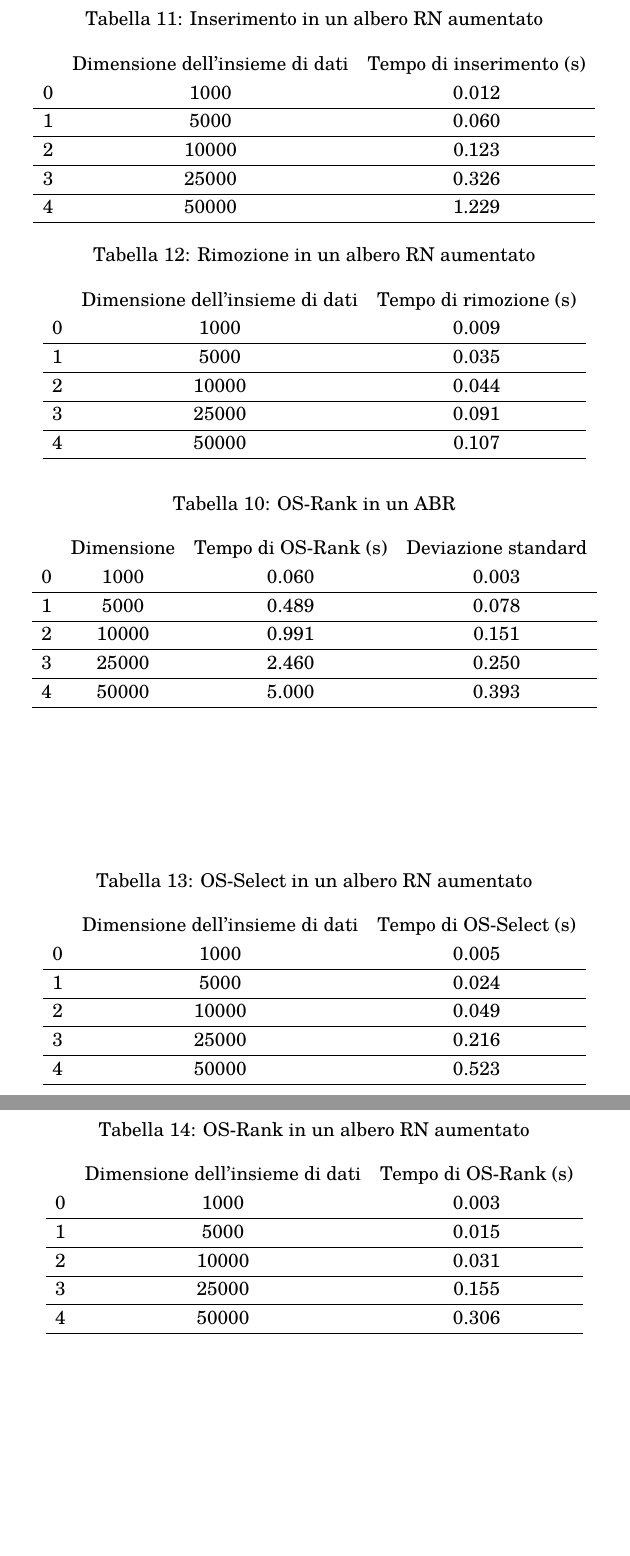
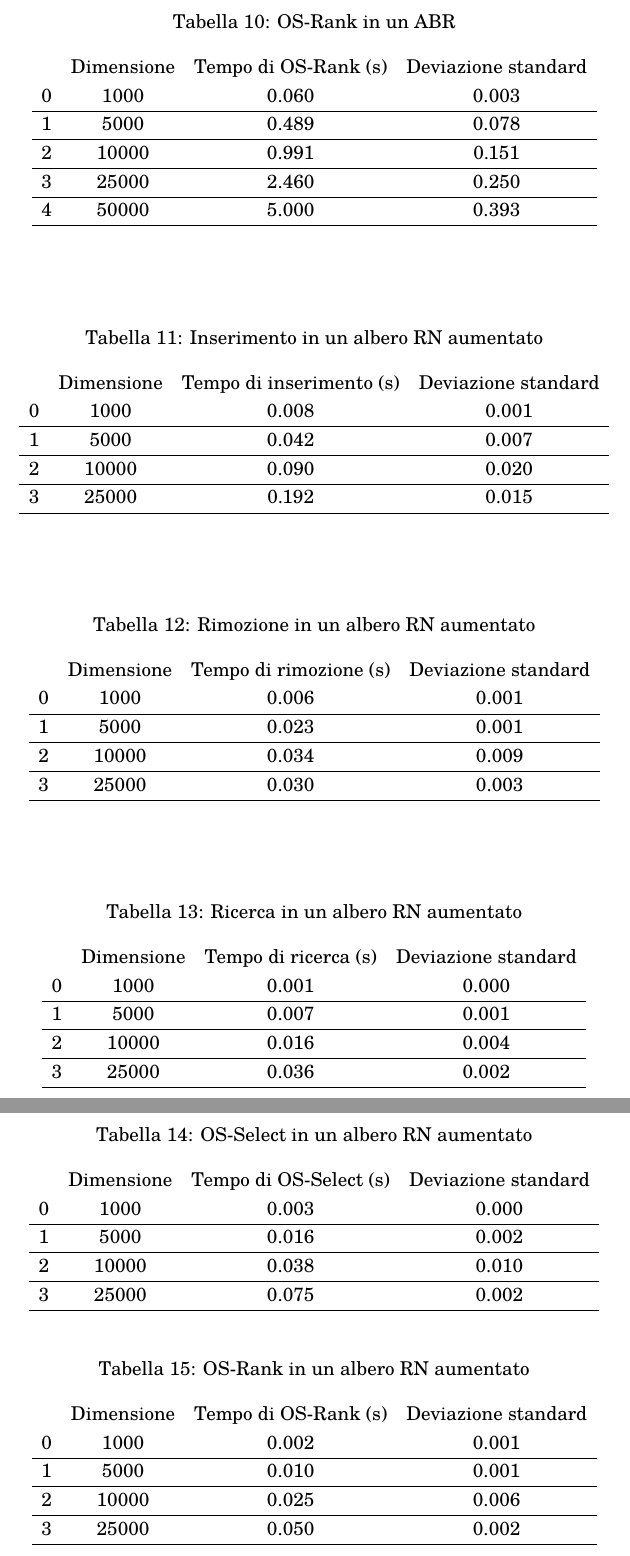
Before and after one commit to albbus-stack/lab-alg, a LaTeX document (latex/main.tex, which reads latex/tabelle-rn-aumentato.tex): two parts of pages 8 and 9 of 9, joined at a grey line, cut at the place of the change, the shorter picture padded with empty space. Compiled offline with pdfLaTeX.

Commit message:
Update tabelle-rn-aumentato.tex

```diff
--- a/latex/tabelle-rn-aumentato.tex
+++ b/latex/tabelle-rn-aumentato.tex
@@ -1,75 +1,84 @@
-\begin{table}
+\begin{table}[H]
 \centering
 \caption{Inserimento in un albero RN aumentato}
 \label{Inserimento in un albero RN aumentato}
-\begin{tabular}{ccc}
- & Dimensione dell'insieme di dati & Tempo di inserimento (s) \\
-0 & 1000 & 0.012 \\
-\cline{1-3}
-1 & 5000 & 0.060 \\
-\cline{1-3}
-2 & 10000 & 0.123 \\
-\cline{1-3}
-3 & 25000 & 0.326 \\
-\cline{1-3}
-4 & 50000 & 1.229 \\
-\cline{1-3}
+\begin{tabular}{cccc}
+ & Dimensione & Tempo di inserimento (s) & Deviazione standard \\
+0 & 1000 & 0.008 & 0.001 \\
+\cline{1-4}
+1 & 5000 & 0.042 & 0.007 \\
+\cline{1-4}
+2 & 10000 & 0.090 & 0.020 \\
+\cline{1-4}
+3 & 25000 & 0.192 & 0.015 \\
+\cline{1-4}
 \end{tabular}
 \end{table}
 
-\begin{table}
+\begin{table}[H]
 \centering
 \caption{Rimozione in un albero RN aumentato}
 \label{Rimozione in un albero RN aumentato}
-\begin{tabular}{ccc}
- & Dimensione dell'insieme di dati & Tempo di rimozione (s) \\
-0 & 1000 & 0.009 \\
-\cline{1-3}
-1 & 5000 & 0.035 \\
-\cline{1-3}
-2 & 10000 & 0.044 \\
-\cline{1-3}
-3 & 25000 & 0.091 \\
-\cline{1-3}
-4 & 50000 & 0.107 \\
-\cline{1-3}
+\begin{tabular}{cccc}
+ & Dimensione & Tempo di rimozione (s) & Deviazione standard \\
+0 & 1000 & 0.006 & 0.001 \\
+\cline{1-4}
+1 & 5000 & 0.023 & 0.001 \\
+\cline{1-4}
+2 & 10000 & 0.034 & 0.009 \\
+\cline{1-4}
+3 & 25000 & 0.030 & 0.003 \\
+\cline{1-4}
 \end{tabular}
 \end{table}
 
-\begin{table}
+\begin{table}[H]
+\centering
+\caption{Ricerca in un albero RN aumentato}
+\label{Ricerca in un albero RN aumentato}
+\begin{tabular}{cccc}
+ & Dimensione & Tempo di ricerca (s) & Deviazione standard \\
+0 & 1000 & 0.001 & 0.000 \\
+\cline{1-4}
+1 & 5000 & 0.007 & 0.001 \\
+\cline{1-4}
+2 & 10000 & 0.016 & 0.004 \\
+\cline{1-4}
+3 & 25000 & 0.036 & 0.002 \\
+\cline{1-4}
+\end{tabular}
+\end{table}
+
+\begin{table}[H]
 \centering
 \caption{OS-Select in un albero RN aumentato}
 \label{OS-Select in un albero RN aumentato}
-\begin{tabular}{ccc}
- & Dimensione dell'insieme di dati & Tempo di OS-Select (s) \\
-0 & 1000 & 0.005 \\
-\cline{1-3}
-1 & 5000 & 0.024 \\
-\cline{1-3}
-2 & 10000 & 0.049 \\
-\cline{1-3}
-3 & 25000 & 0.216 \\
-\cline{1-3}
-4 & 50000 & 0.523 \\
-\cline{1-3}
+\begin{tabular}{cccc}
+ & Dimensione & Tempo di OS-Select (s) & Deviazione standard \\
+0 & 1000 & 0.003 & 0.000 \\
+\cline{1-4}
+1 & 5000 & 0.016 & 0.002 \\
+\cline{1-4}
+2 & 10000 & 0.038 & 0.010 \\
+\cline{1-4}
+3 & 25000 & 0.075 & 0.002 \\
+\cline{1-4}
 \end{tabular}
 \end{table}
 
-\begin{table}
+\begin{table}[H]
 \centering
 \caption{OS-Rank in un albero RN aumentato}
 \label{OS-Rank in un albero RN aumentato}
-\begin{tabular}{ccc}
- & Dimensione dell'insieme di dati & Tempo di OS-Rank (s) \\
-0 & 1000 & 0.003 \\
-\cline{1-3}
-1 & 5000 & 0.015 \\
-\cline{1-3}
-2 & 10000 & 0.031 \\
-\cline{1-3}
-3 & 25000 & 0.155 \\
-\cline{1-3}
-4 & 50000 & 0.306 \\
-\cline{1-3}
+\begin{tabular}{cccc}
+ & Dimensione & Tempo di OS-Rank (s) & Deviazione standard \\
+0 & 1000 & 0.002 & 0.001 \\
+\cline{1-4}
+1 & 5000 & 0.010 & 0.001 \\
+\cline{1-4}
+2 & 10000 & 0.025 & 0.006 \\
+\cline{1-4}
+3 & 25000 & 0.050 & 0.002 \\
+\cline{1-4}
 \end{tabular}
 \end{table}
```
